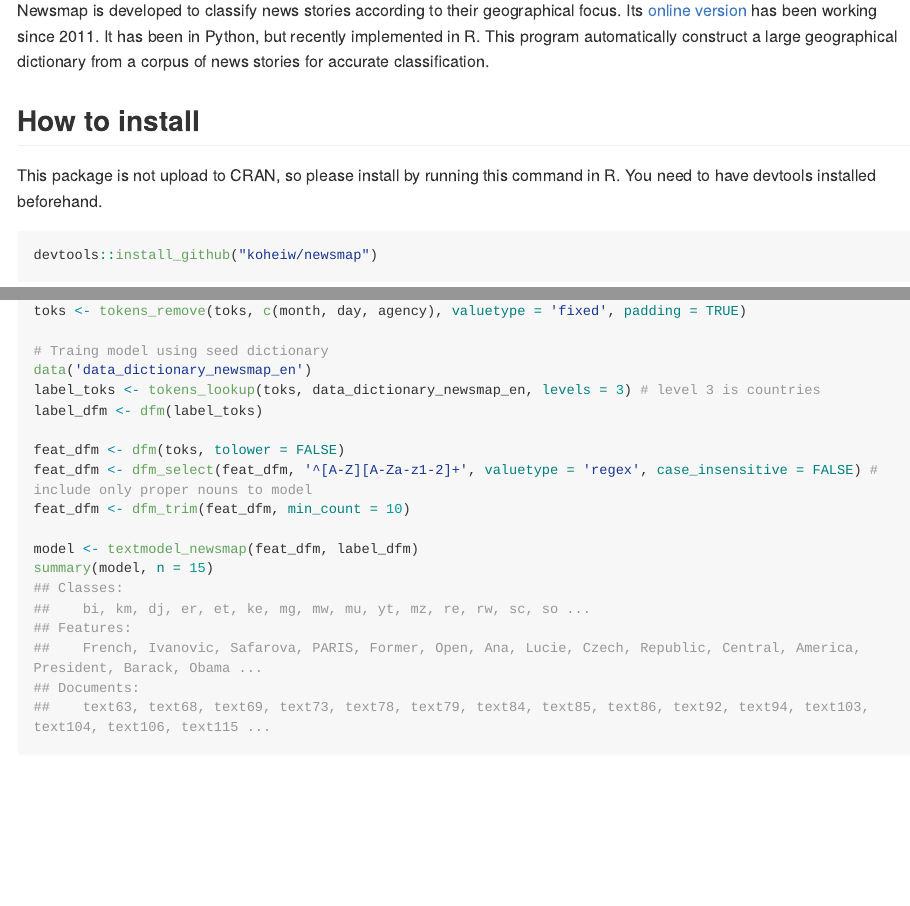
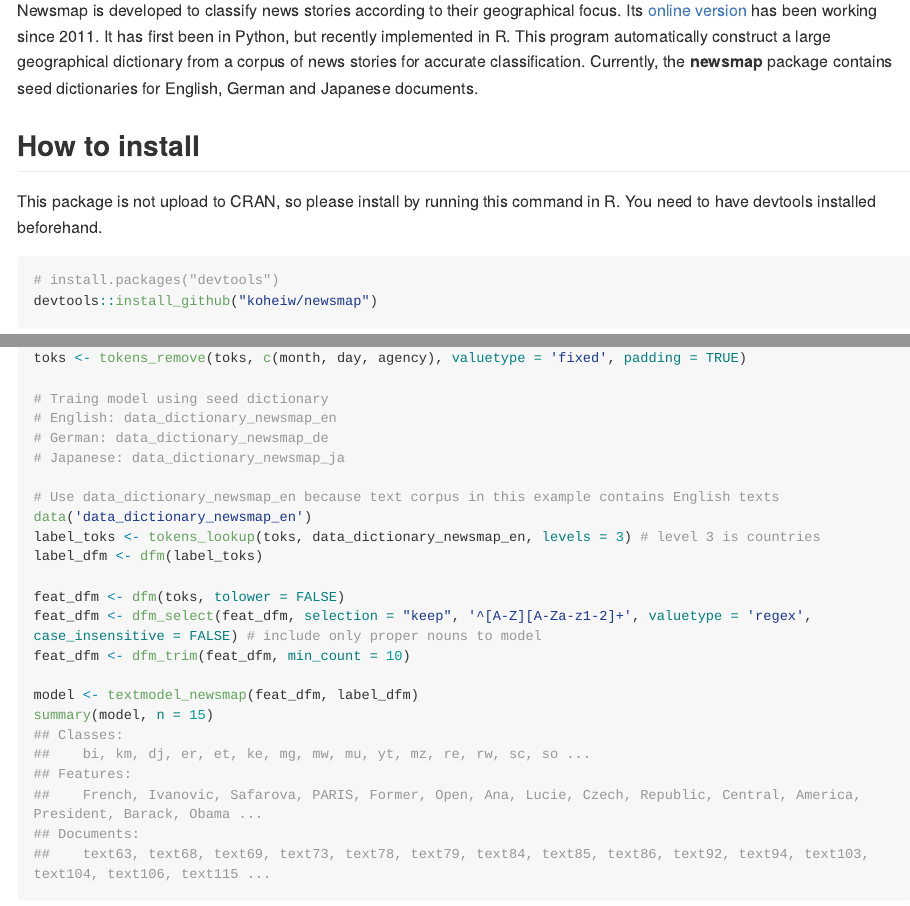
Before and after one commit to koheiw/newsmap, an R Markdown document (README.Rmd): the page in a window 1100 px wide, from 110 px down, and a second part further down, joined at a grey line. The pictures show the output file README.md that the author committed with the source, drawn offline in the style of GitHub; long lines of code are wrapped.

Commit message:
Update DESCRIPTION and README

````diff
--- a/README.Rmd
+++ b/README.Rmd
@@ -13,12 +13,14 @@ knitr::opts_chunk$set(
 
 # Newsmap
 
-Newsmap is developed to classify news stories according to their geographical focus. Its [online version](http://example.com "International Newsmap") has been working since 2011. It has been in Python, but recently implemented in R. This program automatically construct a large geographical dictionary from a corpus of news stories for accurate classification.
+Newsmap is developed to classify news stories according to their geographical focus. Its [online version](http://newsmap.koheiw.net) has been working since 2011. It has first been in Python, but recently implemented in R. This program automatically construct a large geographical dictionary from a corpus of news stories for accurate classification. Currently, the **newsmap** package contains seed dictionaries for English, German and Japanese documents.
 
 ## How to install
 
 This package is not upload to CRAN, so please install by running this command in R. You need to have devtools installed beforehand.
+
 ```{r, eval=FALSE}
+# install.packages("devtools")
 devtools::install_github("koheiw/newsmap")
 ```
 
@@ -59,17 +61,21 @@ toks <- tokens_remove(toks, stopwords('english'), valuetype = 'fixed', padding =
 toks <- tokens_remove(toks, c(month, day, agency), valuetype = 'fixed', padding = TRUE)
 
 # Traing model using seed dictionary
+# English: data_dictionary_newsmap_en
+# German: data_dictionary_newsmap_de
+# Japanese: data_dictionary_newsmap_ja
+
+# Use data_dictionary_newsmap_en because text corpus in this example contains English texts
 data('data_dictionary_newsmap_en')
 label_toks <- tokens_lookup(toks, data_dictionary_newsmap_en, levels = 3) # level 3 is countries
 label_dfm <- dfm(label_toks)
 
 feat_dfm <- dfm(toks, tolower = FALSE)
-feat_dfm <- dfm_select(feat_dfm, '^[A-Z][A-Za-z1-2]+', valuetype = 'regex', case_insensitive = FALSE) # include only proper nouns to model
+feat_dfm <- dfm_select(feat_dfm, selection = "keep", '^[A-Z][A-Za-z1-2]+', valuetype = 'regex', case_insensitive = FALSE) # include only proper nouns to model
 feat_dfm <- dfm_trim(feat_dfm, min_count = 10)
 
 model <- textmodel_newsmap(feat_dfm, label_dfm)
 summary(model, n = 15)
-
 ```
 
 ### Predict geographical focus of texts
````
Also changed, not shown: README.md, README.Rmd (1 more changed lines), 1 other file.
